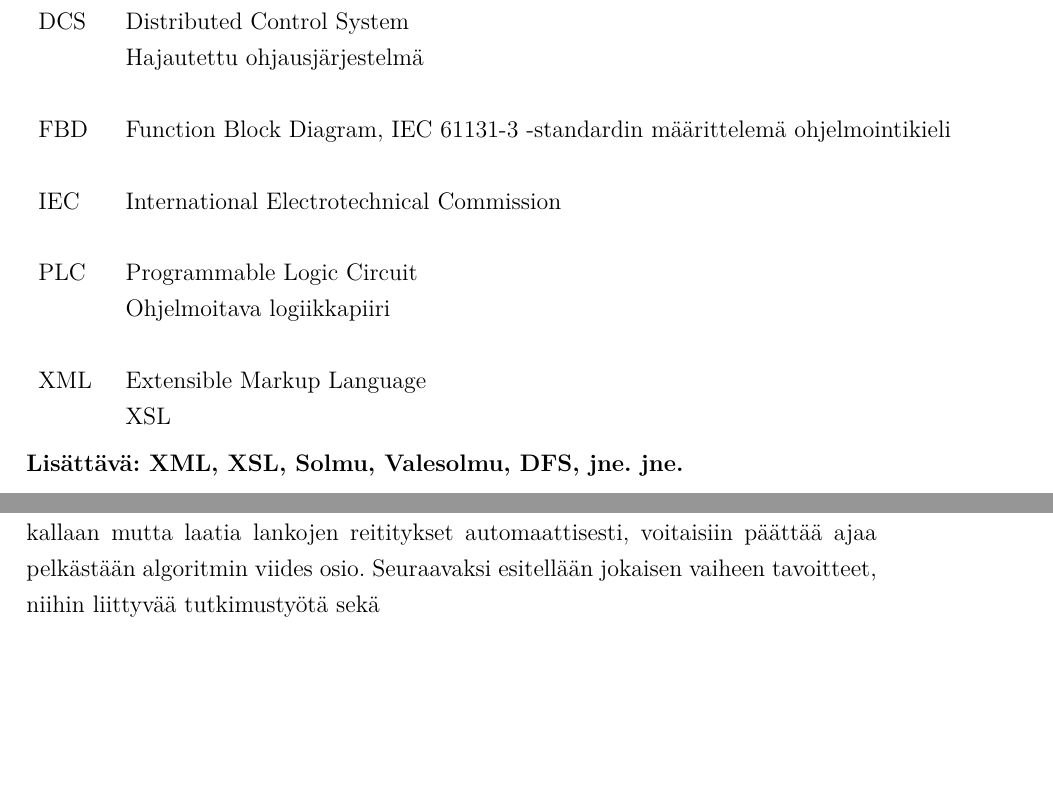
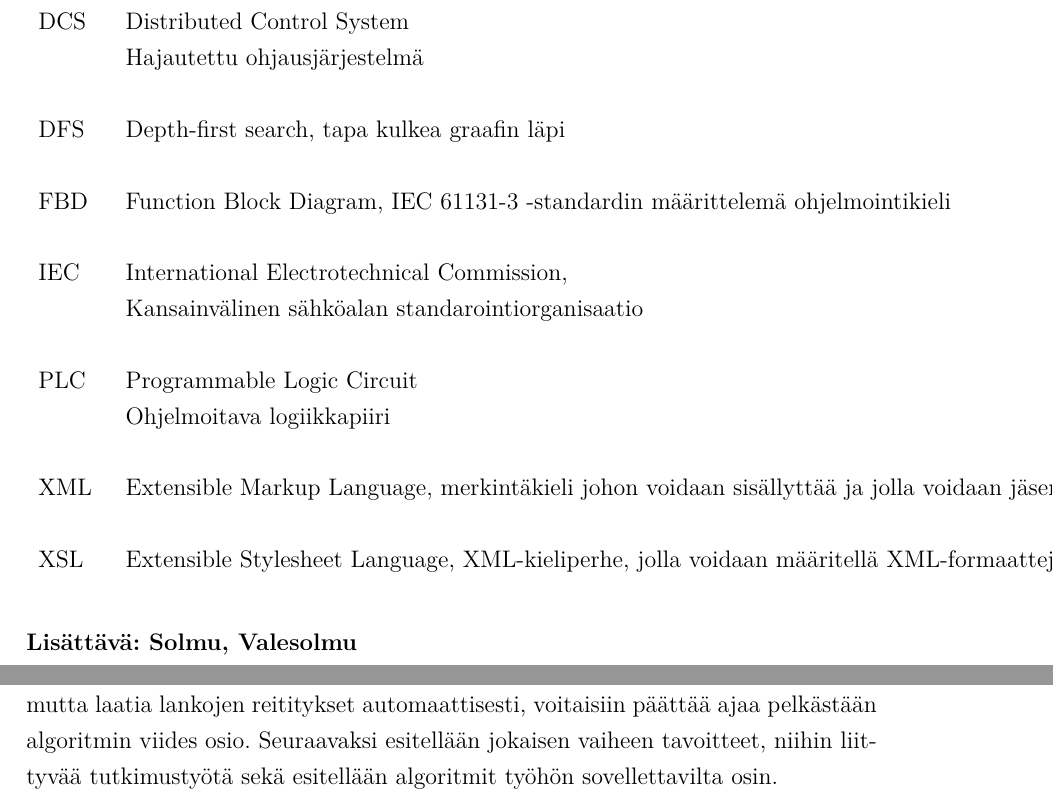
Before and after one commit to i-tu/Kandi, a LaTeX document (kandi.tex): two parts of pages 5 and 15 of 26 before the commit and two parts of pages 6 and 16 of 27 after it, joined at a grey line, cut so that both start at the same text, the shorter picture padded with empty space. Compiled offline with pdfLaTeX.

Commit message:
More Changes..

```diff
--- a/kandi.tex
+++ b/kandi.tex
@@ -101,21 +102,22 @@ Otaniemi,
 	\begin{tabular}{ll}
 Lanka	& ... \\\\
 
-DCS        & Distributed Control System \\
-        &   Hajautettu ohjausjärjestelmä \\ \\
+DCS	& Distributed Control System \\
+	& Hajautettu ohjausjärjestelmä \\ \\
+DFS	& Depth-first search, tapa kulkea graafin läpi \\\\
 
-FBD         & Function Block Diagram, IEC 61131-3 -standardin määrittelemä ohjelmointikieli\\\\
-IEC          & International Electrotechnical Commission\\\\
-PLC         & Programmable Logic Circuit \\
-	      & Ohjelmoitava logiikkapiiri\\\\
-XML	& Extensible Markup Language \\
-	&
-XSL
+FBD	& Function Block Diagram, IEC 61131-3 -standardin määrittelemä ohjelmointikieli\\\\
+IEC	& International Electrotechnical Commission,\\
+	& Kansainvälinen sähköalan standarointiorganisaatio\\\\
+PLC	& Programmable Logic Circuit \\
+	& Ohjelmoitava logiikkapiiri\\\\
+XML	& Extensible Markup Language, merkintäkieli johon voidaan sisällyttää ja jolla voidaan jäsentää tietoa  \\\\
+XSL	& Extensible Stylesheet Language, XML-kieliperhe, jolla voidaan määritellä XML-formaatteja tai muuntaa sitä formaattien välillä \\\\
 
 \end{tabular}
 
 {\bf Lisättävä:
-XML, XSL, Solmu, Valesolmu, DFS, jne. jne.
+Solmu, Valesolmu
 }
 
 
@@ -389,4 +391,4 @@ Se koostuu viidestä eri vaiheesta:
 
 Nämä vaiheet ovat toisistaan erillisiä ja voidaan tilanteen mukaan vaihtaa toisiksi tai jättää suorittamatta.
 Jos esimerkiksi toimilohkojen paikat halutaan pitää paikallaan mutta laatia lankojen reititykset automaattisesti, voitaisiin päättää ajaa pelkästään algoritmin viides osio.
-Seuraavaksi esitellään jokaisen vaiheen tavoitteet, niihin liittyvää tutkimustyötä sekä
+Seuraavaksi esitellään jokaisen vaiheen tavoitteet, niihin liittyvää tutkimustyötä sekä esitellään algoritmit työhön sovellettavilta osin.
```
Also changed, not shown: kandi.tex (25 more changed lines).
